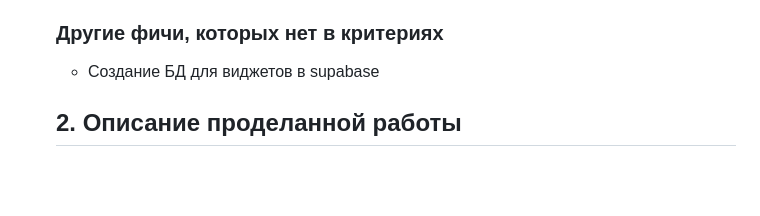
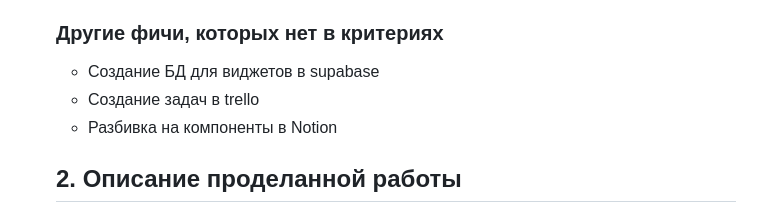
Before and after one commit to FierceSloth/rss-tandem-app, a Markdown page: development-notes/dilmun1101/self-assessment.md, the part around one of its changes. Drawn GitHub-style; blank space fills up the shorter version.

```diff
--- a/development-notes/dilmun1101/self-assessment.md
+++ b/development-notes/dilmun1101/self-assessment.md
@@ -22,6 +24,8 @@
 
   ### Другие фичи, которых нет в критериях
   - Создание БД для виджетов в supabase
+  - Создание задач в trello
+  - Разбивка на компоненты в Notion
 
   ## 2. Описание проделанной работы
 
```
Also changed, not shown: other parts of development-notes/dilmun1101/self-assessment.md (+2 -0 lines).
